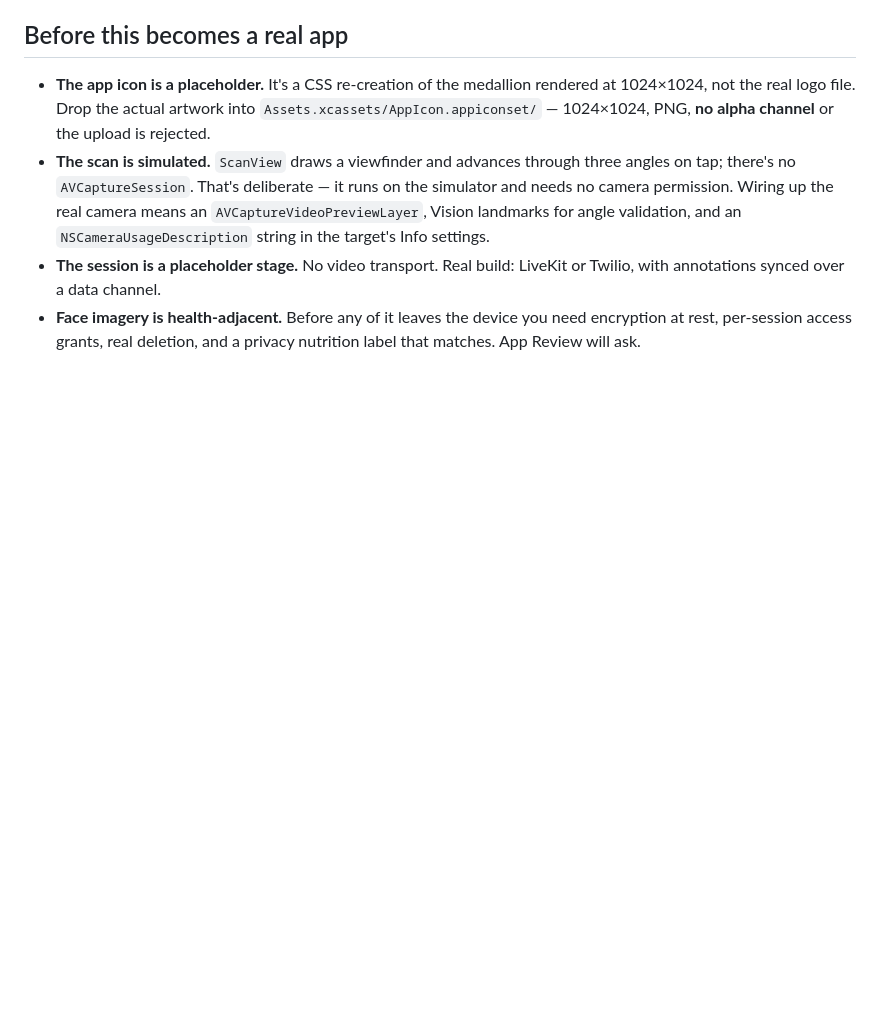
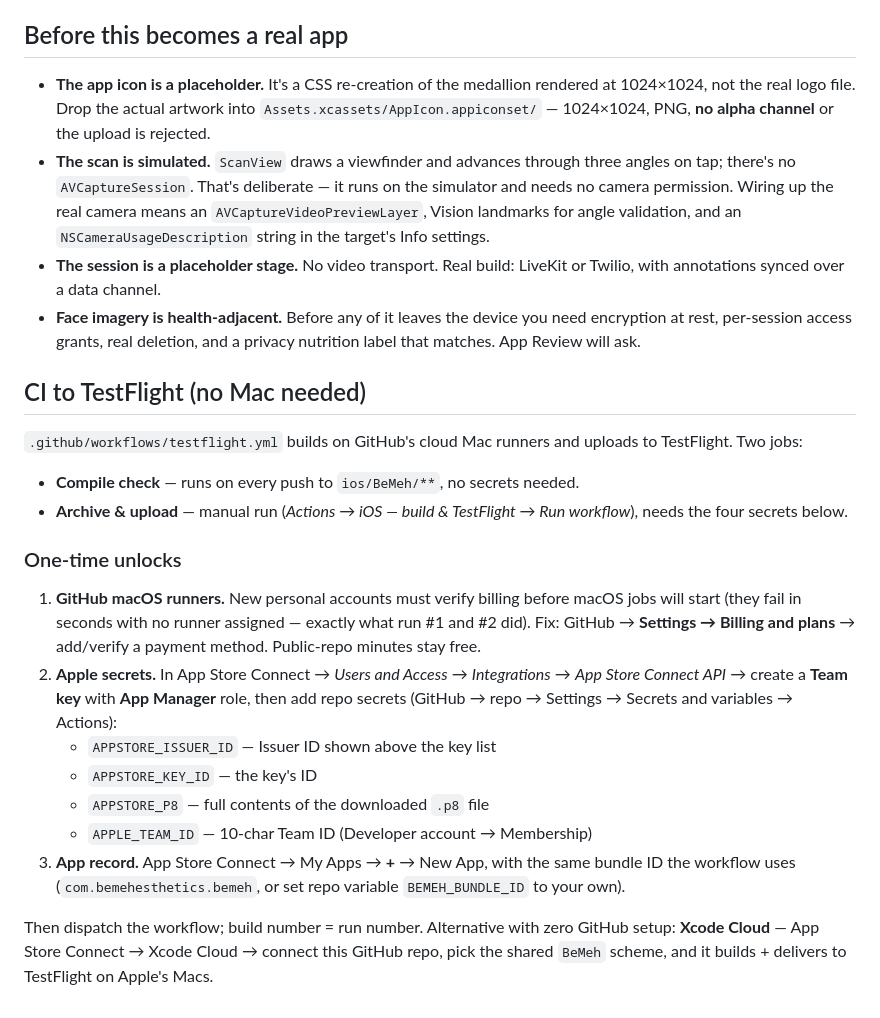
Before and after one commit to milesgaines/solstice-realty, a Markdown page: ios/BeMeh/README.md, the part around the change. Rendered like a GitHub page; blank space fills up the shorter version.

Commit message:
Document CI-to-TestFlight unlocks (runner billing, ASC secrets)
Co-Authored-By: Claude Opus 5 <noreply@anthropic.com>
Claude-Session: https://claude.ai/code/session_01V5aBprCLkNrtJdfrwf3yP3

```diff
--- a/ios/BeMeh/README.md
+++ b/ios/BeMeh/README.md
@@ -90,3 +90,35 @@ target's build settings (1 → 2 → 3); `MARKETING_VERSION` is the user-visible
 - **Face imagery is health-adjacent.** Before any of it leaves the device you
   need encryption at rest, per-session access grants, real deletion, and a
   privacy nutrition label that matches. App Review will ask.
+
+## CI to TestFlight (no Mac needed)
+
+`.github/workflows/testflight.yml` builds on GitHub's cloud Mac runners and
+uploads to TestFlight. Two jobs:
+
+- **Compile check** — runs on every push to `ios/BeMeh/**`, no secrets needed.
+- **Archive & upload** — manual run (*Actions → iOS — build & TestFlight →
+  Run workflow*), needs the four secrets below.
+
+### One-time unlocks
+
+1. **GitHub macOS runners.** New personal accounts must verify billing before
+   macOS jobs will start (they fail in seconds with no runner assigned —
+   exactly what run #1 and #2 did). Fix: GitHub → **Settings → Billing and
+   plans** → add/verify a payment method. Public-repo minutes stay free.
+2. **Apple secrets.** In App Store Connect → *Users and Access* →
+   *Integrations* → *App Store Connect API* → create a **Team key** with
+   **App Manager** role, then add repo secrets (GitHub → repo → Settings →
+   Secrets and variables → Actions):
+   - `APPSTORE_ISSUER_ID` — Issuer ID shown above the key list
+   - `APPSTORE_KEY_ID` — the key's ID
+   - `APPSTORE_P8` — full contents of the downloaded `.p8` file
+   - `APPLE_TEAM_ID` — 10-char Team ID (Developer account → Membership)
+3. **App record.** App Store Connect → My Apps → **+** → New App, with the
+   same bundle ID the workflow uses (`com.bemehesthetics.bemeh`, or set repo
+   variable `BEMEH_BUNDLE_ID` to your own).
+
+Then dispatch the workflow; build number = run number. Alternative with zero
+GitHub setup: **Xcode Cloud** — App Store Connect → Xcode Cloud → connect this
+GitHub repo, pick the shared `BeMeh` scheme, and it builds + delivers to
+TestFlight on Apple's Macs.
```
